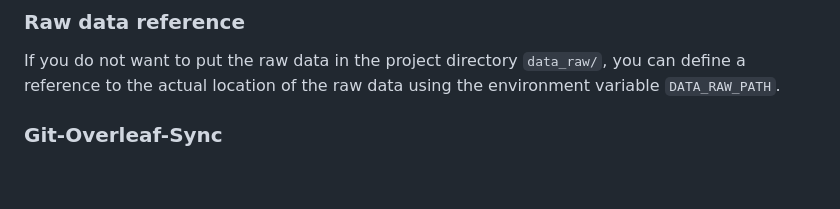
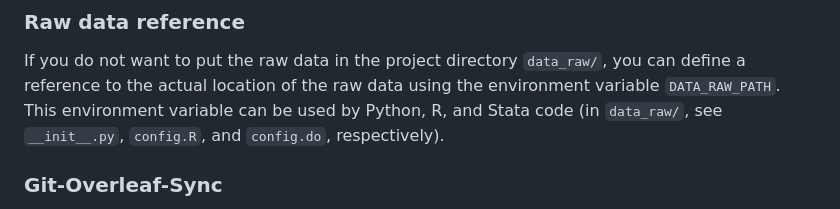
Before and after one commit to jeverding/econ_project_template, a Markdown page: README.md, the part around the change. Drawn GitHub-style; blank space fills up the shorter version.

Commit message:
env var documentation

```diff
--- a/README.md
+++ b/README.md
@@ -35,6 +35,7 @@ pixi run pre-commit run --all-files
 
 ### Raw data reference
 If you do not want to put the raw data in the project directory `data_raw/`, you can define a reference to the actual location of the raw data using the environment variable `DATA_RAW_PATH`.
+This environment variable can be used by Python, R, and Stata code (in `data_raw/`, see `__init__.py`, `config.R`, and `config.do`, respectively).
 
 ### Git-Overleaf-Sync
 To sync the `writing/` subdir with Overleaf, use the custom command `wh` as defined below (or directly the git commands therein).
```
